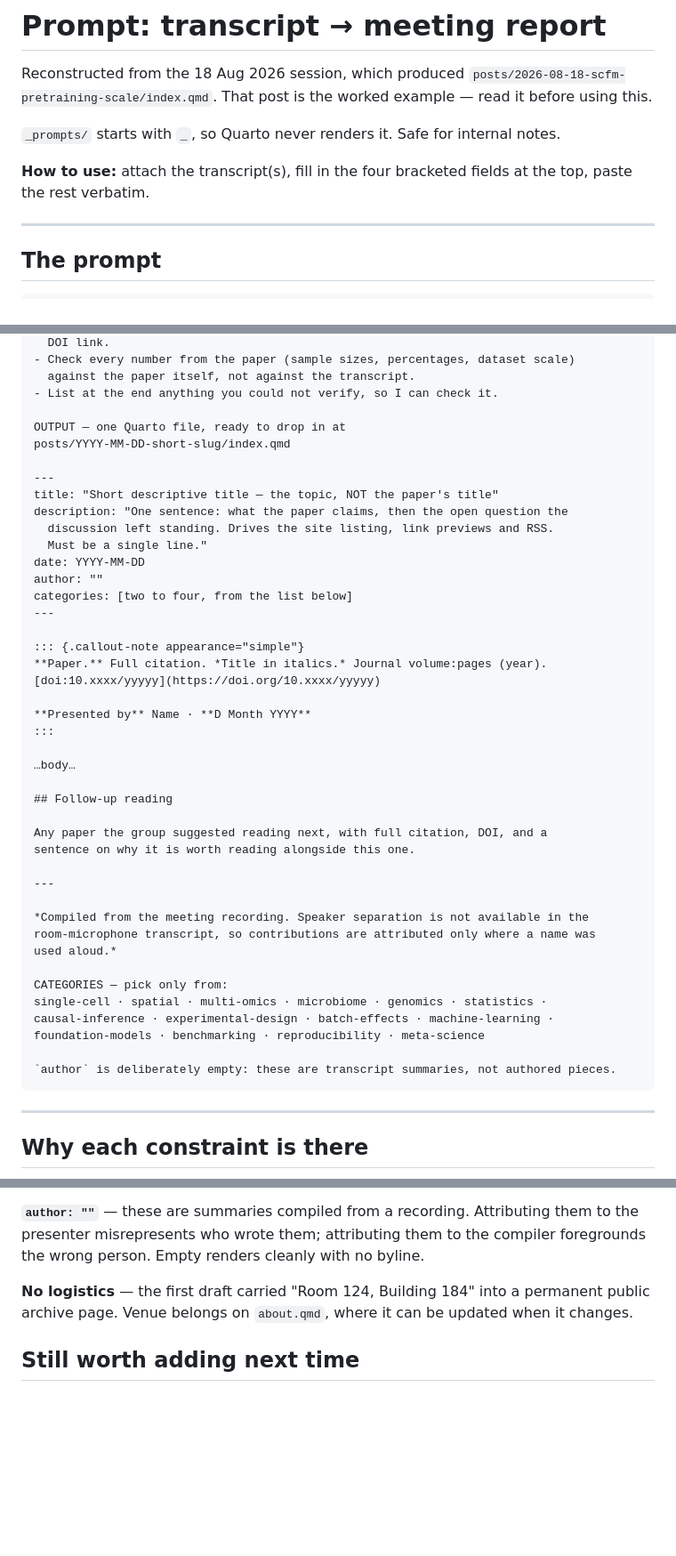
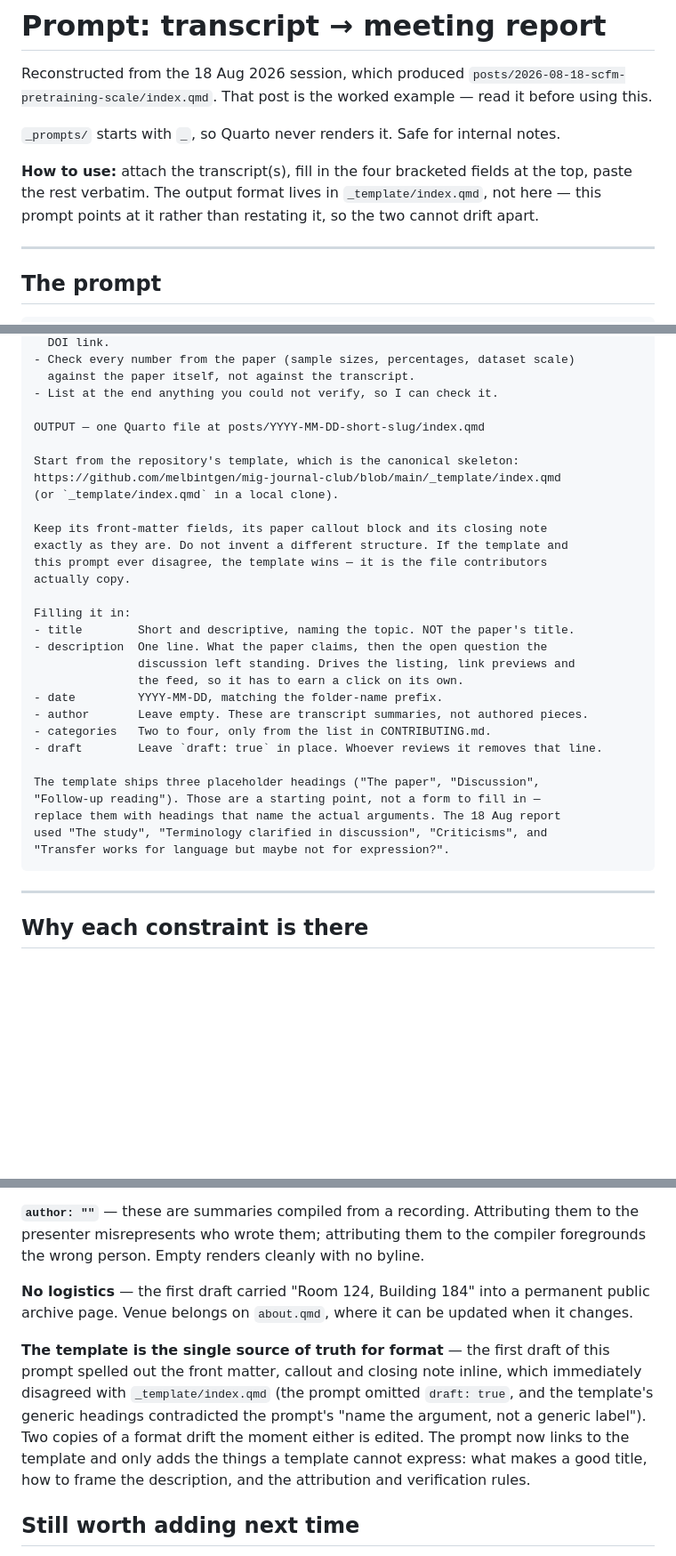
Before and after one commit to melbintgen/mig-journal-club, a Markdown page: _prompts/meeting-report.md, 3 parts joined by grey strips. Shown at 89% size. Drawn GitHub-style; blank space fills up the shorter version.

Commit message:
Point the prompt at _template instead of restating it
The prompt spelled out the front matter, callout and closing note inline,
which already disagreed with _template/index.qmd — it omitted draft: true,
and the template's generic headings contradicted the prompt's instruction to
name the argument rather than use a generic label.

Two copies of a format drift as soon as either is edited. The prompt now
links to the template and states that the template wins on any disagreement,
keeping only the guidance a template cannot carry: what makes a good title,
how to frame the description, and the attribution and verification rules.

Co-Authored-By: Claude Opus 5 (1M context) <noreply@anthropic.com>

`````diff
--- a/_prompts/meeting-report.md
+++ b/_prompts/meeting-report.md
@@ -7,7 +7,9 @@ example — read it before using this.
 `_prompts/` starts with `_`, so Quarto never renders it. Safe for internal notes.
 
 **How to use:** attach the transcript(s), fill in the four bracketed fields at the
-top, paste the rest verbatim.
+top, paste the rest verbatim. The output format lives in `_template/index.qmd`,
+not here — this prompt points at it rather than restating it, so the two cannot
+drift apart.
 
 ---
 
@@ -72,45 +74,32 @@ VERIFY — do not trust the transcript
   against the paper itself, not against the transcript.
 - List at the end anything you could not verify, so I can check it.
 
-OUTPUT — one Quarto file, ready to drop in at
-posts/YYYY-MM-DD-short-slug/index.qmd
+OUTPUT — one Quarto file at posts/YYYY-MM-DD-short-slug/index.qmd
 
----
-title: "Short descriptive title — the topic, NOT the paper's title"
-description: "One sentence: what the paper claims, then the open question the
-  discussion left standing. Drives the site listing, link previews and RSS.
-  Must be a single line."
-date: YYYY-MM-DD
-author: ""
-categories: [two to four, from the list below]
----
+Start from the repository's template, which is the canonical skeleton:
+https://github.com/melbintgen/mig-journal-club/blob/main/_template/index.qmd
+(or `_template/index.qmd` in a local clone).
 
-::: {.callout-note appearance="simple"}
-**Paper.** Full citation. *Title in italics.* Journal volume:pages (year).
-[doi:10.xxxx/yyyyy](https://doi.org/10.xxxx/yyyyy)
+Keep its front-matter fields, its paper callout block and its closing note
+exactly as they are. Do not invent a different structure. If the template and
+this prompt ever disagree, the template wins — it is the file contributors
+actually copy.
 
-**Presented by** Name · **D Month YYYY**
-:::
+Filling it in:
+- title        Short and descriptive, naming the topic. NOT the paper's title.
+- description  One line. What the paper claims, then the open question the
+               discussion left standing. Drives the listing, link previews and
+               the feed, so it has to earn a click on its own.
+- date         YYYY-MM-DD, matching the folder-name prefix.
+- author       Leave empty. These are transcript summaries, not authored pieces.
+- categories   Two to four, only from the list in CONTRIBUTING.md.
+- draft        Leave `draft: true` in place. Whoever reviews it removes that line.
 
-…body…
-
-## Follow-up reading
-
-Any paper the group suggested reading next, with full citation, DOI, and a
-sentence on why it is worth reading alongside this one.
-
----
-
-*Compiled from the meeting recording. Speaker separation is not available in the
-room-microphone transcript, so contributions are attributed only where a name was
-used aloud.*
-
-CATEGORIES — pick only from:
-single-cell · spatial · multi-omics · microbiome · genomics · statistics ·
-causal-inference · experimental-design · batch-effects · machine-learning ·
-foundation-models · benchmarking · reproducibility · meta-science
-
-`author` is deliberately empty: these are transcript summaries, not authored pieces.
+The template ships three placeholder headings ("The paper", "Discussion",
+"Follow-up reading"). Those are a starting point, not a form to fill in —
+replace them with headings that name the actual arguments. The 18 Aug report
+used "The study", "Terminology clarified in discussion", "Criticisms", and
+"Transfer works for language but maybe not for expression?".
 ````
 
 ---
@@ -156,6 +145,15 @@ foregrounds the wrong person. Empty renders cleanly with no byline.
 permanent public archive page. Venue belongs on `about.qmd`, where it can be
 updated when it changes.
 
+**The template is the single source of truth for format** — the first draft of
+this prompt spelled out the front matter, callout and closing note inline, which
+immediately disagreed with `_template/index.qmd` (the prompt omitted `draft:
+true`, and the template's generic headings contradicted the prompt's "name the
+argument, not a generic label"). Two copies of a format drift the moment either
+is edited. The prompt now links to the template and only adds the things a
+template cannot express: what makes a good title, how to frame the description,
+and the attribution and verification rules.
+
 ## Still worth adding next time
 
 - Ask for a **short list of unverified claims** at the end, so review has
`````
